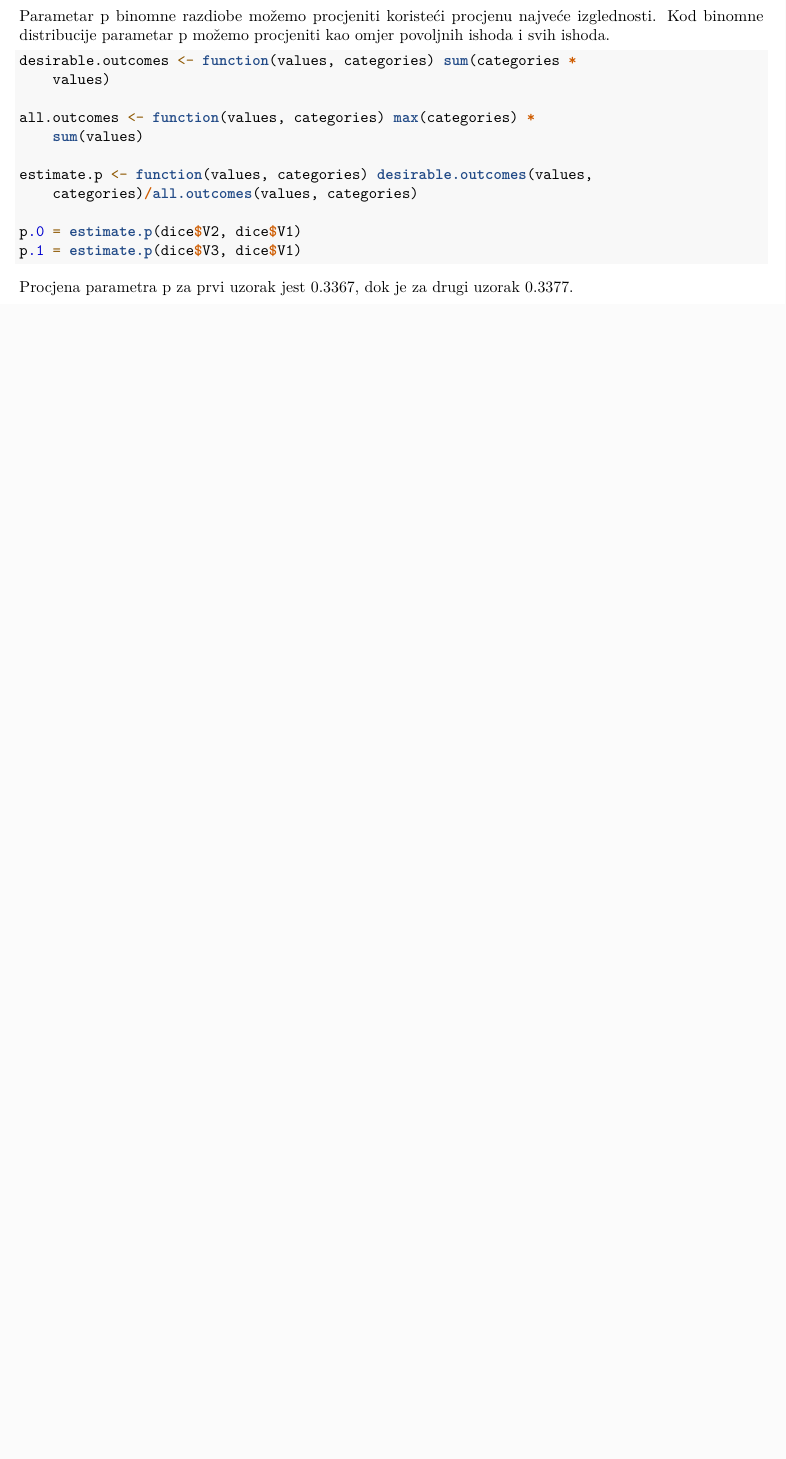
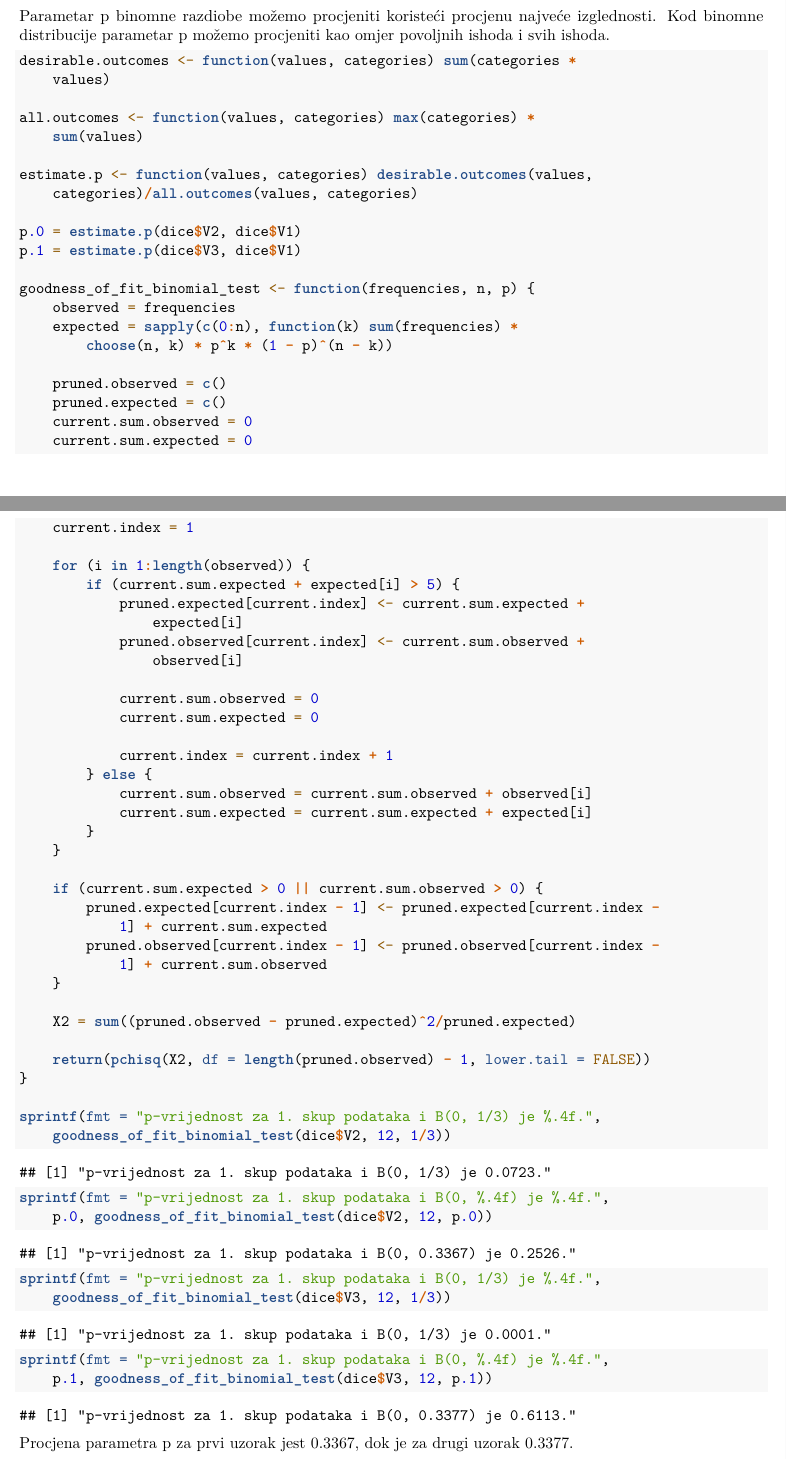
Before and after one commit to FER-Group-Projects/Statisticka-analiza-podataka, an R Markdown document (projekt.rmd): part of page 3 of 12 before the commit and two parts of pages 3 and 4 of 13 after it, the two joined at a grey line, cut so that both start at the same text, the shorter picture padded with empty space. Rendered offline with R 4.5, knitr and Pandoc, then LaTeX, with nearby package versions.

Commit message:
Add goodness of fit test for binomial distribution

````diff
--- a/projekt.rmd
+++ b/projekt.rmd
@@ -45,6 +45,47 @@ estimate.p <- function(values, categories)
 
 p.0 = estimate.p(dice$V2, dice$V1)
 p.1 = estimate.p(dice$V3, dice$V1)
+
+goodness_of_fit_binomial_test <- function(frequencies, n, p) {
+  observed = frequencies
+  expected = sapply(c(0:n), function(k) sum(frequencies) * choose(n, k) * p^k * (1 - p)^(n - k))
+
+  pruned.observed = c()
+  pruned.expected = c()
+  current.sum.observed = 0
+  current.sum.expected = 0
+  current.index = 1
+
+  for (i in 1:length(observed)) {
+    if (current.sum.expected + expected[i] > 5) {
+      pruned.expected[current.index] <- current.sum.expected + expected[i]
+      pruned.observed[current.index] <- current.sum.observed + observed[i]
+
+      current.sum.observed = 0
+      current.sum.expected = 0
+
+      current.index = current.index + 1
+    }
+    else {
+      current.sum.observed = current.sum.observed + observed[i]
+      current.sum.expected = current.sum.expected + expected[i]
+    }
+  }
+
+  if (current.sum.expected > 0 || current.sum.observed > 0) {
+    pruned.expected[current.index - 1] <- pruned.expected[current.index - 1] + current.sum.expected
+    pruned.observed[current.index - 1] <- pruned.observed[current.index - 1] + current.sum.observed
+  }
+
+  X2 = sum((pruned.observed - pruned.expected)^2 / pruned.expected)
+
+  return(pchisq(X2, df=length(pruned.observed) - 1, lower.tail = FALSE))
+}
+
+sprintf(fmt = 'p-vrijednost za 1. skup podataka i B(0, 1/3) je %.4f.', goodness_of_fit_binomial_test(dice$V2, 12, 1/3))
+sprintf(fmt = 'p-vrijednost za 1. skup podataka i B(0, %.4f) je %.4f.', p.0, goodness_of_fit_binomial_test(dice$V2, 12, p.0))
+sprintf(fmt = 'p-vrijednost za 1. skup podataka i B(0, 1/3) je %.4f.', goodness_of_fit_binomial_test(dice$V3, 12, 1/3))
+sprintf(fmt = 'p-vrijednost za 1. skup podataka i B(0, %.4f) je %.4f.', p.1, goodness_of_fit_binomial_test(dice$V3, 12, p.1))
 ```
 
 Procjena parametra p za prvi uzorak jest `r sprintf('%.4f', p.0)`, dok je za drugi uzorak `r sprintf('%.4f', p.1)`.
````
